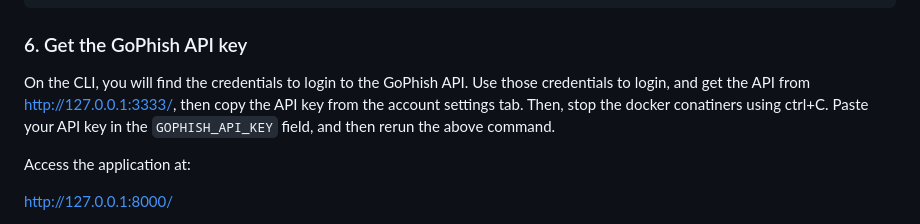
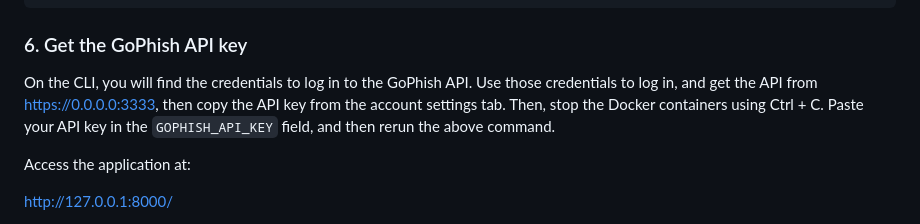
Before and after one commit to Billa-Man/swe-project, a Markdown page: README.md, the part around the change. Drawn GitHub-style.

```diff
--- a/README.md
+++ b/README.md
@@ -107,7 +107,7 @@ docker compose up --build
 
 ### 6. Get the GoPhish API key
 
-On the CLI, you will find the credentials to login to the GoPhish API. Use those credentials to login, and get the API from [http://127.0.0.1:3333/](http://127.0.0.1:3333/), then copy the API key from the account settings tab. Then, stop the docker conatiners using ctrl+C. Paste your API key in the `GOPHISH_API_KEY` field, and then rerun the above command.
+On the CLI, you will find the credentials to log in to the GoPhish API. Use those credentials to log in, and get the API from [https://0.0.0.0:3333](https://0.0.0.0:3333), then copy the API key from the account settings tab. Then, stop the Docker containers using Ctrl + C. Paste your API key in the `GOPHISH_API_KEY` field, and then rerun the above command.
 
 Access the application at:
 
```
